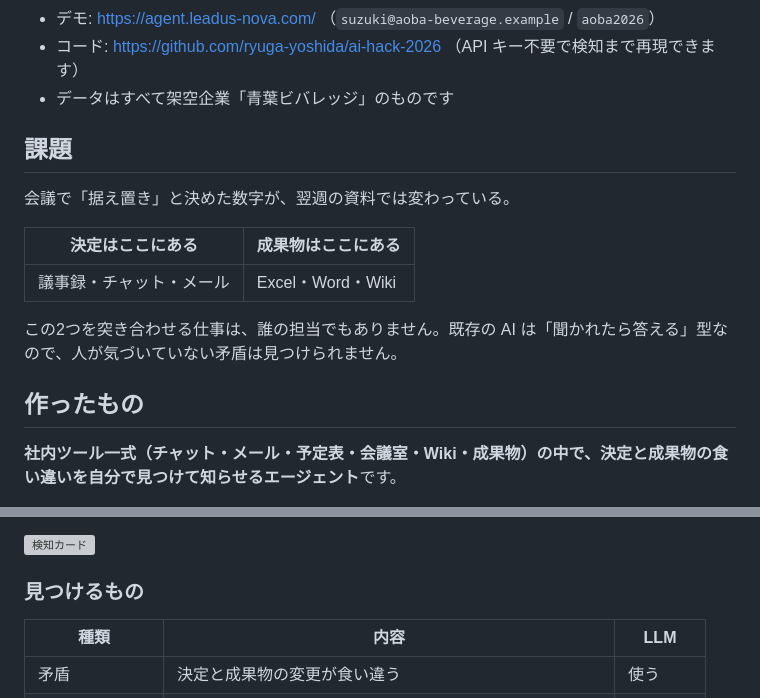
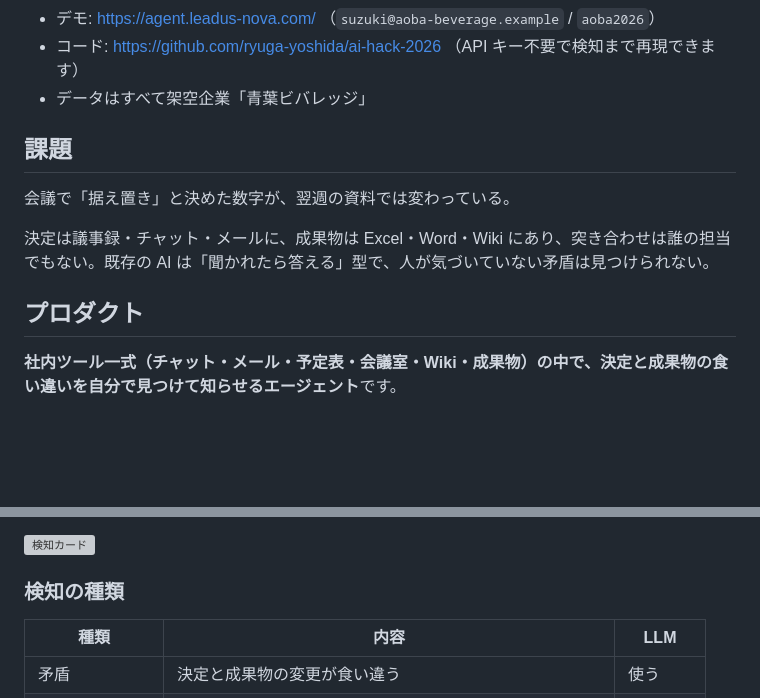
Before and after one commit to ryuga-yoshida/ai-hack-2026, a Markdown page: docs/zenn_draft.md, 2 parts joined by grey strips. Drawn GitHub-style; blank space fills up the shorter version; grey boxes are pictures that could not be loaded.

Commit message:
zenn: 表現を簡潔に（〜もの／くどい表を削除）

```diff
--- a/docs/zenn_draft.md
+++ b/docs/zenn_draft.md
@@ -12,19 +12,15 @@ AI HACK 2026 に個人で参加し、「進行管理エージェント」を作
 
 - デモ: https://agent.leadus-nova.com/ （`suzuki@aoba-beverage.example` / `aoba2026`）
 - コード: https://github.com/ryuga-yoshida/ai-hack-2026 （API キー不要で検知まで再現できます）
-- データはすべて架空企業「青葉ビバレッジ」のものです
+- データはすべて架空企業「青葉ビバレッジ」
 
 ## 課題
 
 会議で「据え置き」と決めた数字が、翌週の資料では変わっている。
 
-| 決定はここにある | 成果物はここにある |
-|---|---|
-| 議事録・チャット・メール | Excel・Word・Wiki |
+決定は議事録・チャット・メールに、成果物は Excel・Word・Wiki にあり、突き合わせは誰の担当でもない。既存の AI は「聞かれたら答える」型で、人が気づいていない矛盾は見つけられない。
 
-この2つを突き合わせる仕事は、誰の担当でもありません。既存の AI は「聞かれたら答える」型なので、人が気づいていない矛盾は見つけられません。
-
-## 作ったもの
+## プロダクト
 
 **社内ツール一式（チャット・メール・予定表・会議室・Wiki・成果物）の中で、決定と成果物の食い違いを自分で見つけて知らせるエージェント**です。
 
@@ -39,7 +35,7 @@ AI HACK 2026 に個人で参加し、「進行管理エージェント」を作
 
 ![検知カード](/images/findings_card.png)
 
-### 見つけるもの
+### 検知の種類
 
 | 種類 | 内容 | LLM |
 |---|---|---|
```
